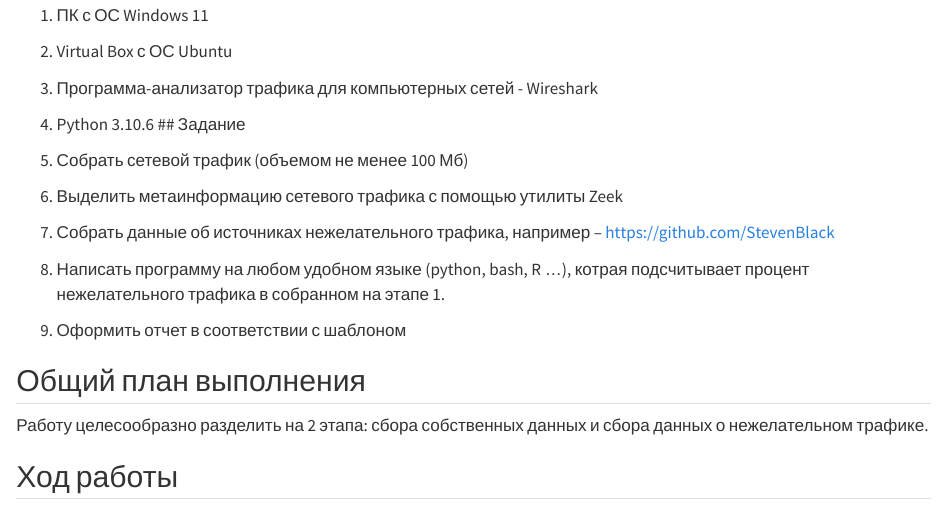
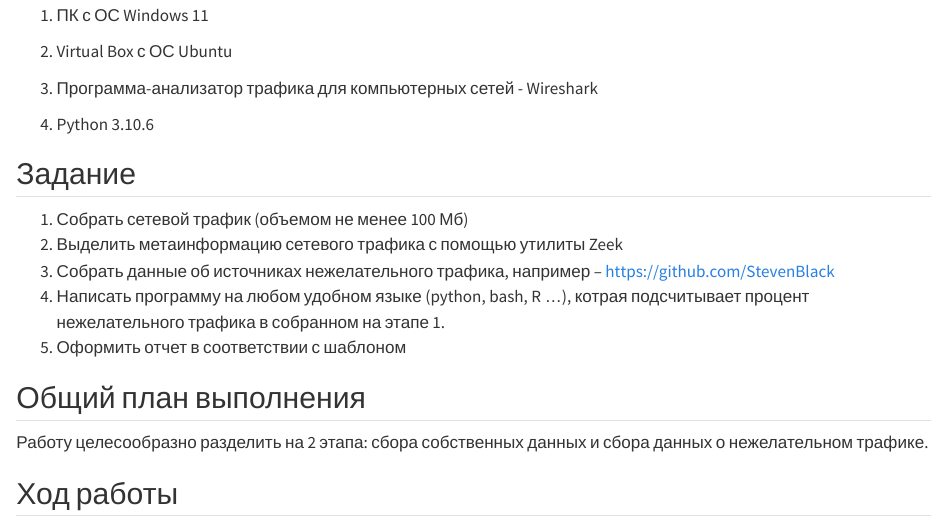
Before and after one commit to anyam/saznd, a Quarto document (LAB2/lab2.qmd): the page in a window 1100 px wide, from 330 px down. Rendered offline with R 4.5, knitr and Pandoc in place of Quarto, with nearby package versions.

Commit message:
Update lab2.qmd

```diff
--- a/LAB2/lab2.qmd
+++ b/LAB2/lab2.qmd
@@ -14,17 +14,14 @@
 
 3.  Программа-анализатор трафика для компьютерных сетей - Wireshark
 
-4.  Python 3.10.6 \## ️Задание
+4.  Python 3.10.6
 
-5.  Собрать сетевой трафик (объемом не менее 100 Мб)
-
-6.  Выделить метаинформацию сетевого трафика с помощью утилиты Zeek
-
-7.  Собрать данные об источниках нежелательного трафика, например -- https://github.com/StevenBlack
-
-8.  Написать программу на любом удобном языке (python, bash, R ...), котрая подсчитывает процент нежелательного трафика в собранном на этапе 1.
-
-9.  Оформить отчет в соответствии с шаблоном
+## Задание
+1. Собрать сетевой трафик (объемом не менее 100 Мб)
+2. Выделить метаинформацию сетевого трафика с помощью утилиты Zeek
+3. Собрать данные об источниках нежелательного трафика, например – https://github.com/StevenBlack
+4. Написать программу на любом удобном языке (python, bash, R …), котрая подсчитывает процент нежелательного трафика в собранном на этапе 1.
+5. Оформить отчет в соответствии с шаблоном
 
 ## ️Общий план выполнения
 
```
